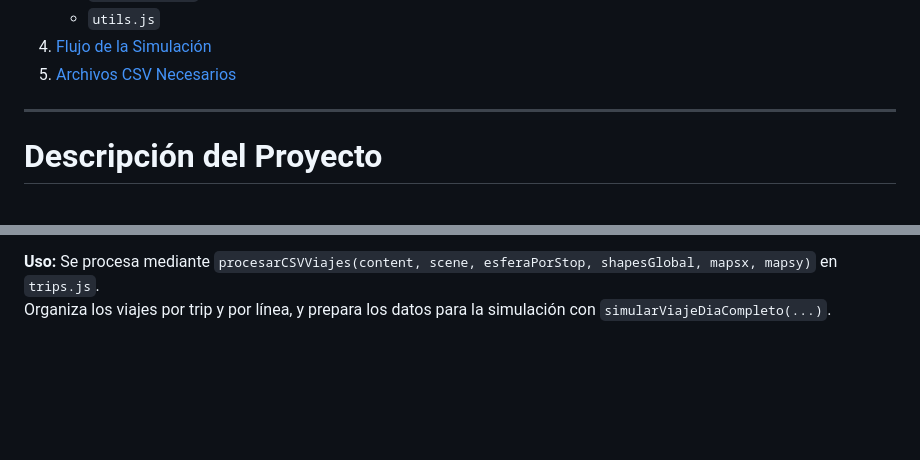
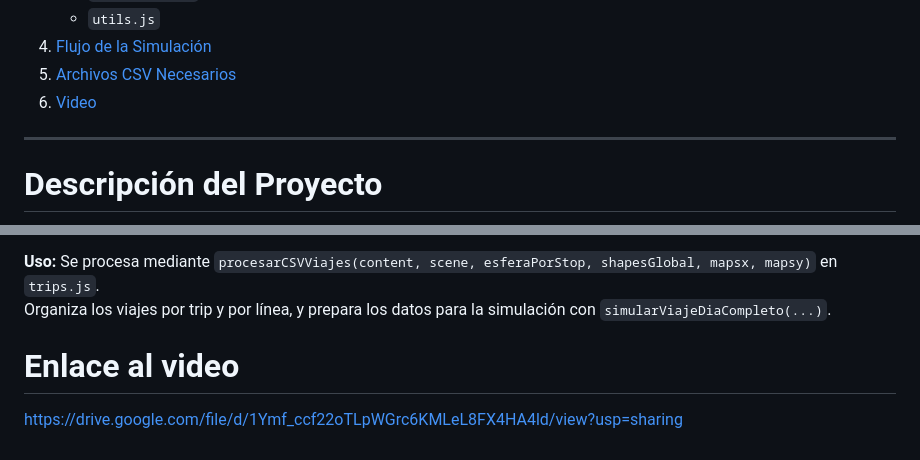
Before and after one commit to edulanarf/Practica8IG-Guaguas-En-Las-Palmas, a Markdown page: README.md, 2 parts joined by grey strips. Drawn GitHub-style; blank space fills up the shorter version.

Commit message:
Add video link to project documentation
Added a link to the project video in the README.

```diff
--- a/README.md
+++ b/README.md
@@ -13,6 +13,7 @@
    - `utils.js`
 4. [Flujo de la Simulación](#flujo-de-la-simulación)
 5. [Archivos CSV Necesarios](#archivos-csv-necesarios)
+6. [Video](#enlace-al-video)
 
 ---
 
@@ -247,3 +248,8 @@ Se crean esferas en la escena para cada parada y se guardan en el objeto `esfera
 
 **Uso:** Se procesa mediante `procesarCSVViajes(content, scene, esferaPorStop, shapesGlobal, mapsx, mapsy)` en `trips.js`.
 Organiza los viajes por trip y por línea, y prepara los datos para la simulación con `simularViajeDiaCompleto(...)`.
+
+
+# Enlace al video
+
+https://drive.google.com/file/d/1Ymf_ccf22oTLpWGrc6KMLeL8FX4HA4ld/view?usp=sharing
```
